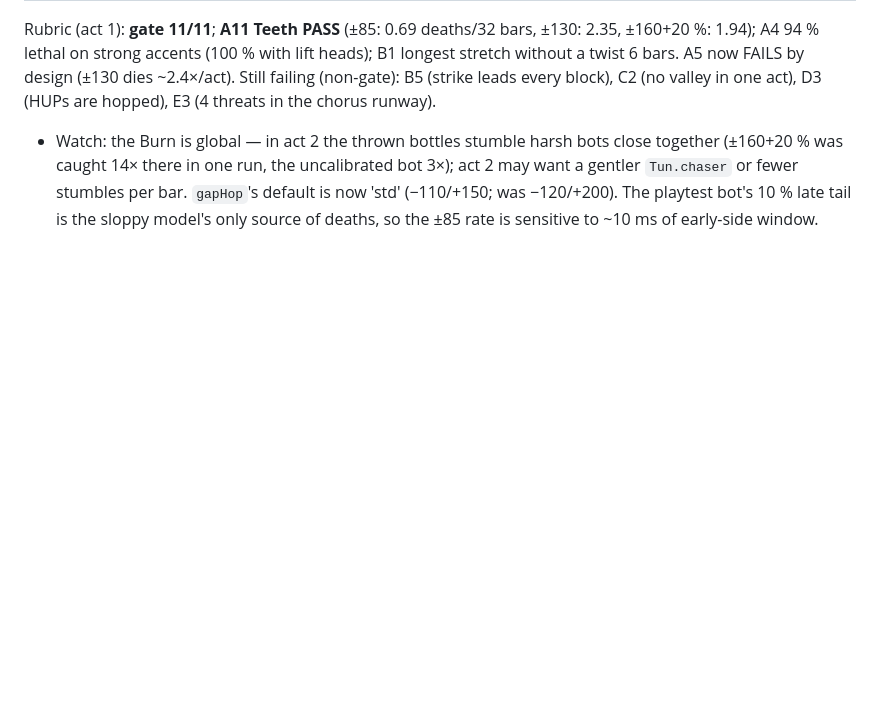
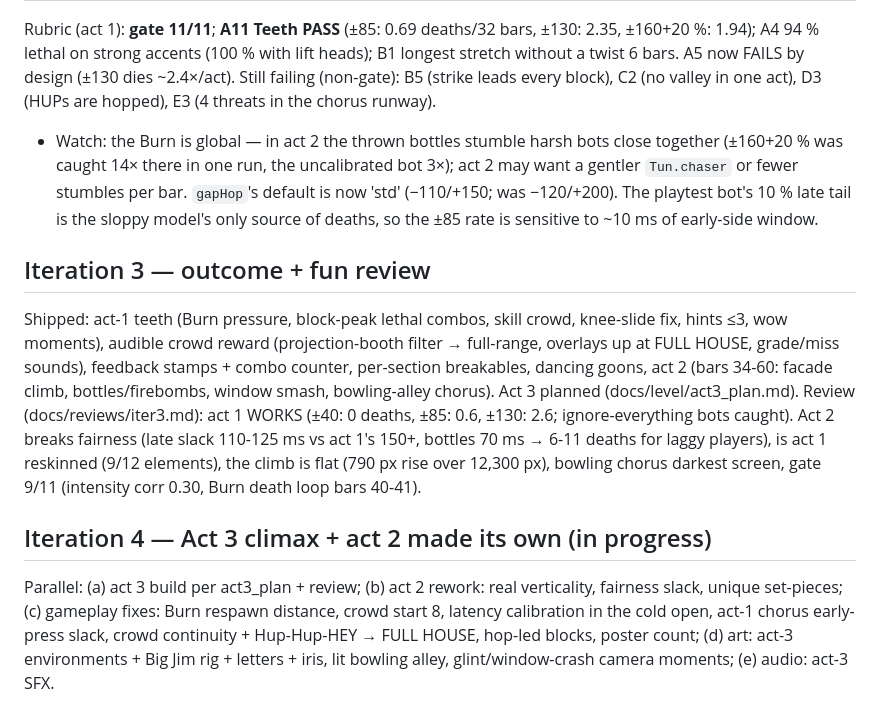
Before and after one commit to mj1618/opuslegends, a Markdown page: docs/ITERATIONS.md, the part around the change. Rendered like a GitHub page; blank space fills up the shorter version.

Commit message:
Iteration log: iteration 3 outcome, iteration 4 plan

```diff
--- a/docs/ITERATIONS.md
+++ b/docs/ITERATIONS.md
@@ -248,3 +248,19 @@ are hopped), E3 (4 threats in the chorus runway).
   there in one run, the uncalibrated bot 3×); act 2 may want a gentler `Tun.chaser` or fewer stumbles per bar.
   `gapHop`'s default is now 'std' (−110/+150; was −120/+200). The playtest bot's 10 % late tail is the sloppy
   model's only source of deaths, so the ±85 rate is sensitive to ~10 ms of early-side window.
+
+## Iteration 3 — outcome + fun review
+Shipped: act-1 teeth (Burn pressure, block-peak lethal combos, skill crowd, knee-slide fix, hints ≤3, wow moments),
+audible crowd reward (projection-booth filter → full-range, overlays up at FULL HOUSE, grade/miss sounds), feedback
+stamps + combo counter, per-section breakables, dancing goons, act 2 (bars 34-60: facade climb, bottles/firebombs,
+window smash, bowling-alley chorus). Act 3 planned (docs/level/act3_plan.md).
+Review (docs/reviews/iter3.md): act 1 WORKS (±40: 0 deaths, ±85: 0.6, ±130: 2.6; ignore-everything bots caught).
+Act 2 breaks fairness (late slack 110-125 ms vs act 1's 150+, bottles 70 ms → 6-11 deaths for laggy players),
+is act 1 reskinned (9/12 elements), the climb is flat (790 px rise over 12,300 px), bowling chorus darkest screen,
+gate 9/11 (intensity corr 0.30, Burn death loop bars 40-41).
+
+## Iteration 4 — Act 3 climax + act 2 made its own (in progress)
+Parallel: (a) act 3 build per act3_plan + review; (b) act 2 rework: real verticality, fairness slack, unique
+set-pieces; (c) gameplay fixes: Burn respawn distance, crowd start 8, latency calibration in the cold open, act-1
+chorus early-press slack, crowd continuity + Hup-Hup-HEY → FULL HOUSE, hop-led blocks, poster count; (d) art: act-3
+environments + Big Jim rig + letters + iris, lit bowling alley, glint/window-crash camera moments; (e) audio: act-3 SFX.
```
